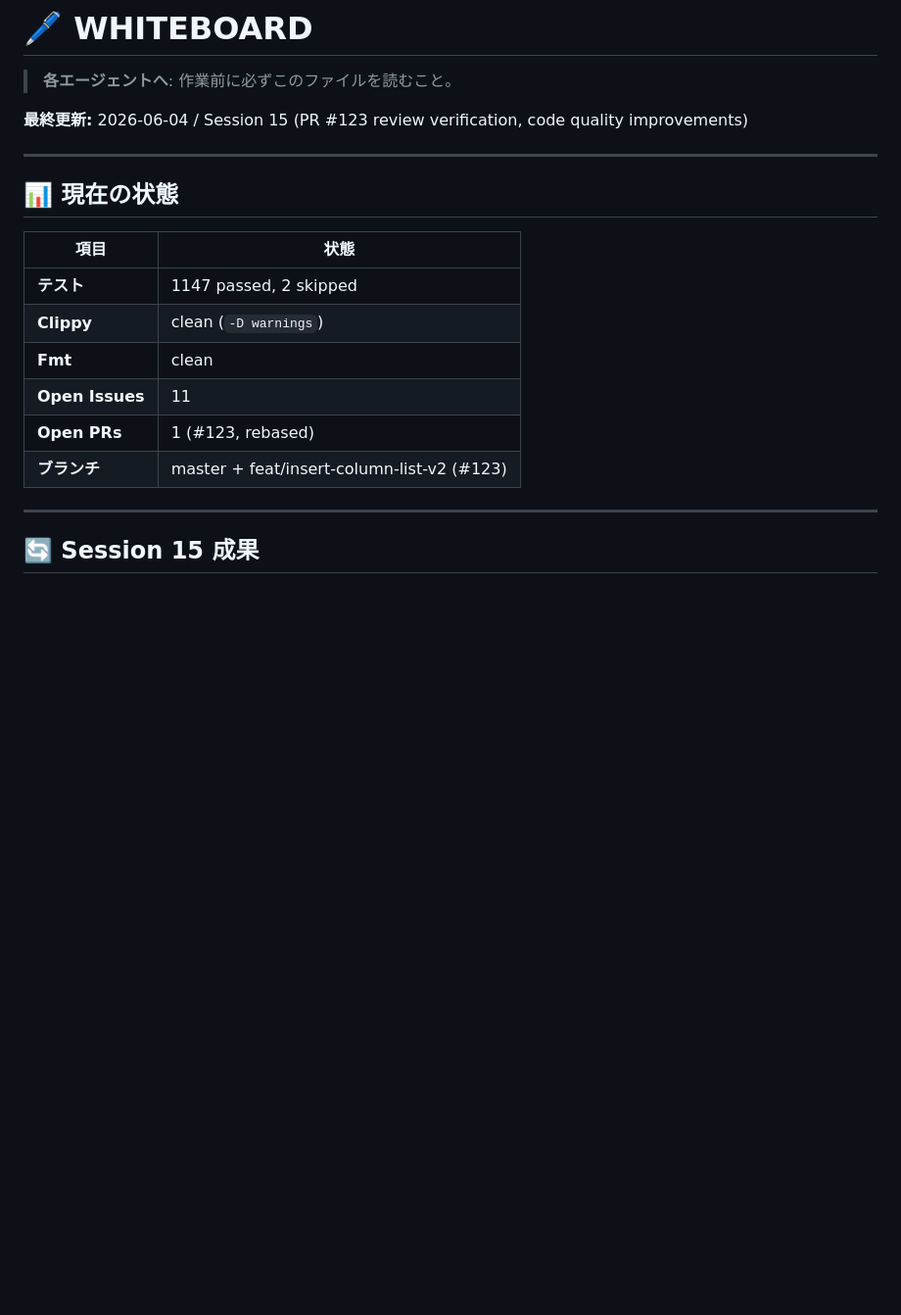
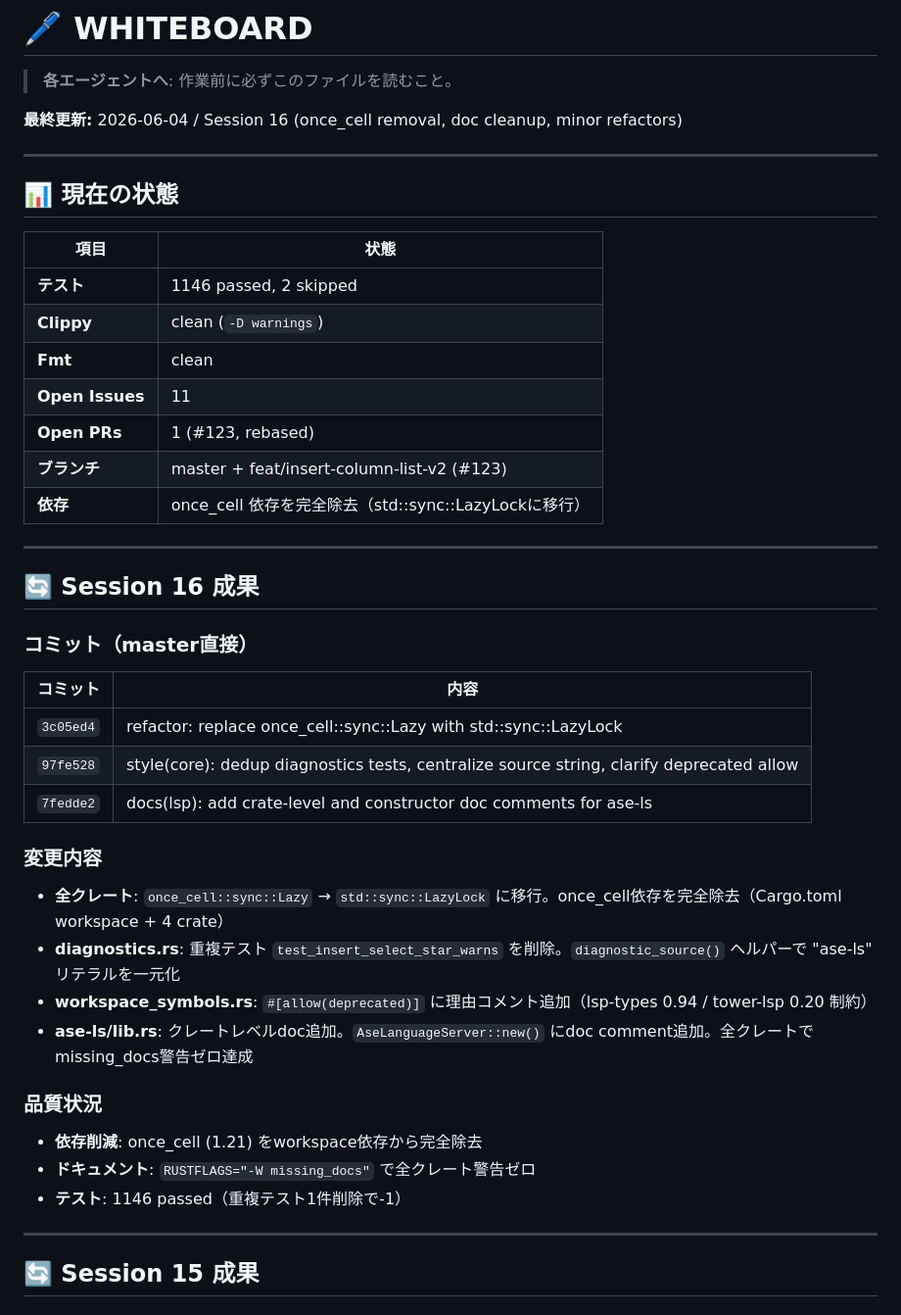
Before and after one commit to Protom512/tsqlremaker, a Markdown page: WHITEBOARD.md, the part around the change. Shown at 98% size. Drawn GitHub-style; blank space fills up the shorter version.

Commit message:
docs: update WHITEBOARD with session 16 results
Co-Authored-By: glm 4.7 <noreply@zhipuai.cn>

```diff
--- a/WHITEBOARD.md
+++ b/WHITEBOARD.md
@@ -2,7 +2,7 @@
 
 > **各エージェントへ**: 作業前に必ずこのファイルを読むこと。
 
-**最終更新:** 2026-06-04 / Session 15 (PR #123 review verification, code quality improvements)
+**最終更新:** 2026-06-04 / Session 16 (once_cell removal, doc cleanup, minor refactors)
 
 ---
 
@@ -10,12 +10,35 @@
 
 | 項目 | 状態 |
 |------|------|
-| **テスト** | 1147 passed, 2 skipped |
+| **テスト** | 1146 passed, 2 skipped |
 | **Clippy** | clean (`-D warnings`) |
 | **Fmt** | clean |
 | **Open Issues** | 11 |
 | **Open PRs** | 1 (#123, rebased) |
 | **ブランチ** | master + feat/insert-column-list-v2 (#123) |
+| **依存** | once_cell 依存を完全除去（std::sync::LazyLockに移行） |
+
+---
+
+## 🔄 Session 16 成果
+
+### コミット（master直接）
+| コミット | 内容 |
+|---------|------|
+| `3c05ed4` | refactor: replace once_cell::sync::Lazy with std::sync::LazyLock |
+| `97fe528` | style(core): dedup diagnostics tests, centralize source string, clarify deprecated allow |
+| `7fedde2` | docs(lsp): add crate-level and constructor doc comments for ase-ls |
+
+### 変更内容
+- **全クレート**: `once_cell::sync::Lazy` → `std::sync::LazyLock` に移行。once_cell依存を完全除去（Cargo.toml workspace + 4 crate）
+- **diagnostics.rs**: 重複テスト `test_insert_select_star_warns` を削除。`diagnostic_source()` ヘルパーで "ase-ls" リテラルを一元化
+- **workspace_symbols.rs**: `#[allow(deprecated)]` に理由コメント追加（lsp-types 0.94 / tower-lsp 0.20 制約）
+- **ase-ls/lib.rs**: クレートレベルdoc追加。`AseLanguageServer::new()` にdoc comment追加。全クレートでmissing_docs警告ゼロ達成
+
+### 品質状況
+- **依存削減**: once_cell (1.21) をworkspace依存から完全除去
+- **ドキュメント**: `RUSTFLAGS="-W missing_docs"` で全クレート警告ゼロ
+- **テスト**: 1146 passed（重複テスト1件削除で-1）
 
 ---
 
```
